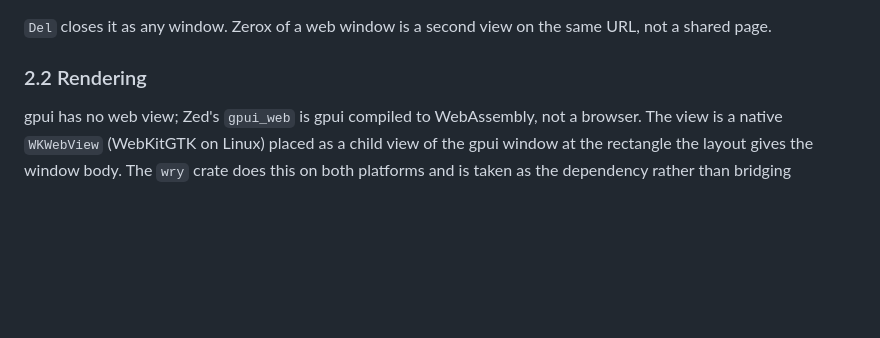
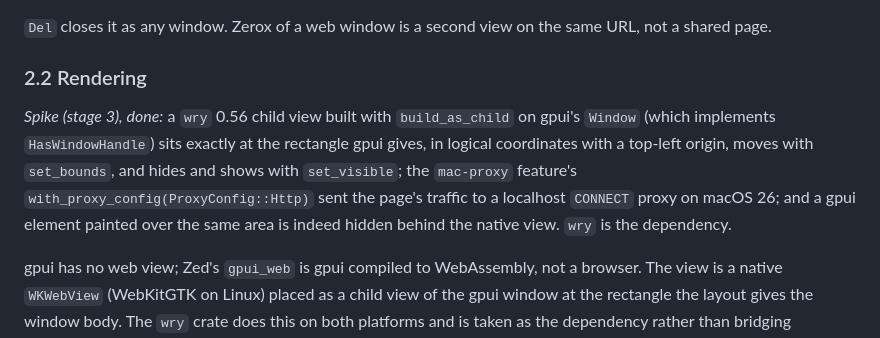
Before and after one commit to mariusae/apex, a Markdown page: WEB.md, the part around the change. GitHub-like rendering; blank space fills up the shorter version.

Commit message:
WEB.md: the web view spike's findings
Co-Authored-By: Claude Fable 5.1 <noreply@anthropic.com>

```diff
--- a/WEB.md
+++ b/WEB.md
@@ -173,6 +173,16 @@ Two ways to open one:
 on the same URL, not a shared page.
 
 ### 2.2 Rendering
+
+*Spike (stage 3), done:* a `wry` 0.56 child view built with
+`build_as_child` on gpui's `Window` (which implements
+`HasWindowHandle`) sits exactly at the rectangle gpui gives, in logical
+coordinates with a top-left origin, moves with `set_bounds`, and hides
+and shows with `set_visible`; the `mac-proxy` feature's
+`with_proxy_config(ProxyConfig::Http)` sent the page's traffic to a
+localhost `CONNECT` proxy on macOS 26; and a gpui element painted over
+the same area is indeed hidden behind the native view. `wry` is the
+dependency.
 
 gpui has no web view; Zed's `gpui_web` is gpui compiled to WebAssembly,
 not a browser. The view is a native `WKWebView` (WebKitGTK on Linux)
```
